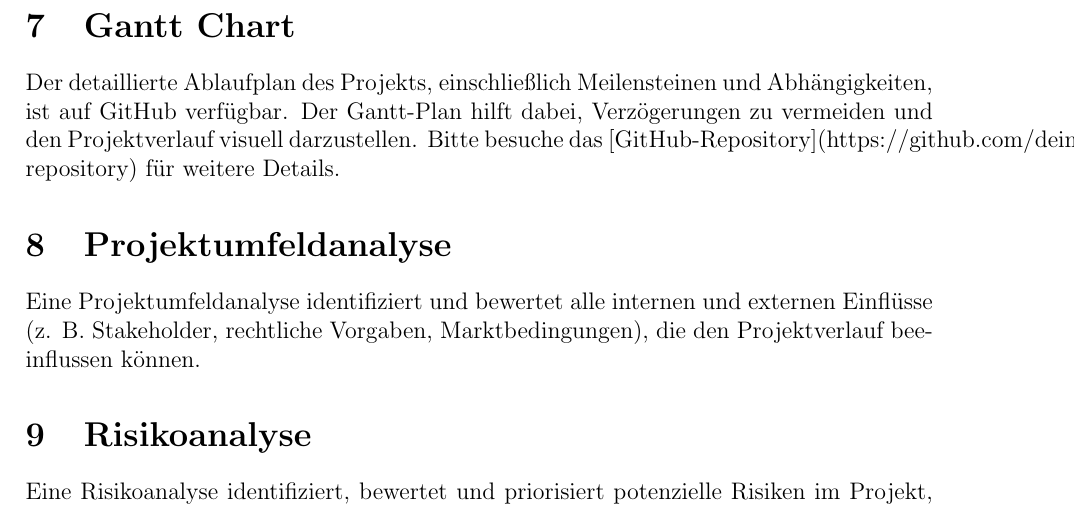
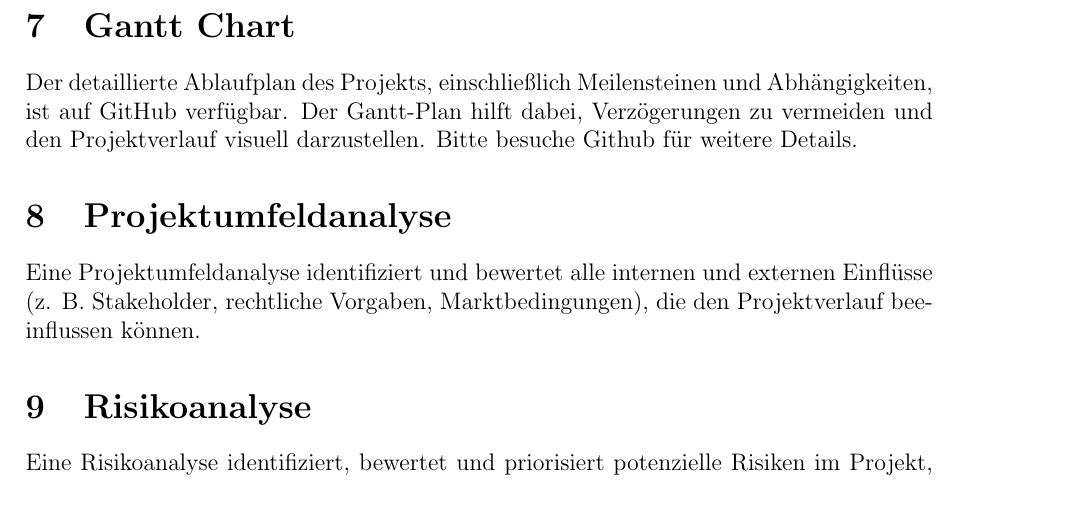
Before and after one commit to liowest/latex-projekt, a LaTeX document (wintersemester.tex): part of page 3 of 5, cut so that both start at the same text. Compiled offline with pdfLaTeX.

Commit message:
Update wintersemester.tex

```diff
--- a/wintersemester.tex
+++ b/wintersemester.tex
@@ -47,7 +47,7 @@ Ein Projektstrukturplan (PSP) ist eine hierarchische Gliederung aller Aufgaben e
 
 
 \section{Gantt Chart}
-Der detaillierte Ablaufplan des Projekts, einschließlich Meilensteinen und Abhängigkeiten, ist auf GitHub verfügbar. Der Gantt-Plan hilft dabei, Verzögerungen zu vermeiden und den Projektverlauf visuell darzustellen. Bitte besuche das [GitHub-Repository](https://github.com/dein-repository) für weitere Details.
+Der detaillierte Ablaufplan des Projekts, einschließlich Meilensteinen und Abhängigkeiten, ist auf GitHub verfügbar. Der Gantt-Plan hilft dabei, Verzögerungen zu vermeiden und den Projektverlauf visuell darzustellen. Bitte besuche Github für weitere Details.
 
 \section{Projektumfeldanalyse}
 Eine Projektumfeldanalyse identifiziert und bewertet alle internen und externen Einflüsse (z. B. Stakeholder, rechtliche Vorgaben, Marktbedingungen), die den Projektverlauf beeinflussen können.
```
